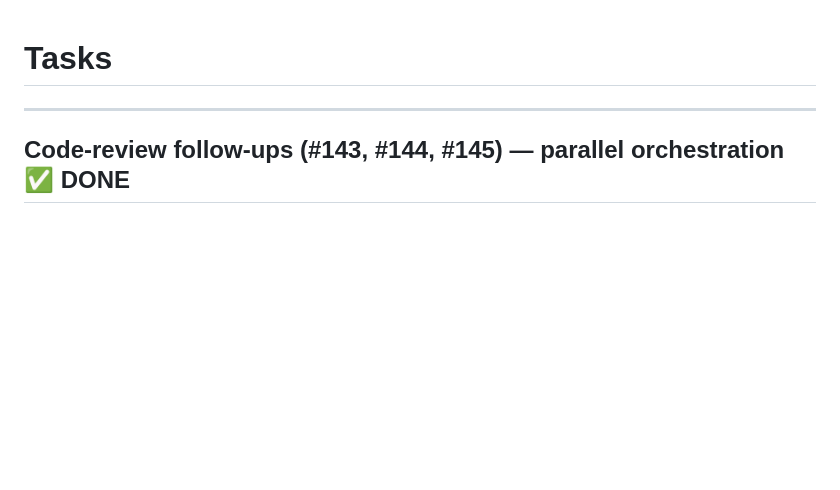
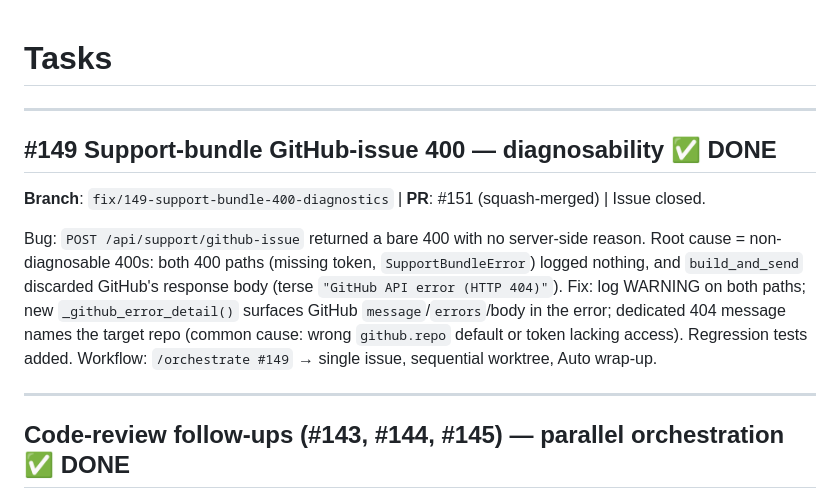
Before and after one commit to nicdobler/NukiBlinker, a Markdown page: tasks/todo.md, the part around the change. Drawn GitHub-style; blank space fills up the shorter version.

Commit message:
chore: log #149 support-bundle fix in todo.md (#152)
Co-authored-by: Dobler Gaudiano Nicolas <136292425+nicdobler@users.noreply.github.com>

```diff
--- a/tasks/todo.md
+++ b/tasks/todo.md
@@ -1,4 +1,19 @@
 # Tasks
+
+---
+
+## #149 Support-bundle GitHub-issue 400 — diagnosability ✅ DONE
+
+**Branch**: `fix/149-support-bundle-400-diagnostics` | **PR**: #151 (squash-merged) | Issue closed.
+
+Bug: `POST /api/support/github-issue` returned a bare 400 with no server-side
+reason. Root cause = non-diagnosable 400s: both 400 paths (missing token,
+`SupportBundleError`) logged nothing, and `build_and_send` discarded GitHub's
+response body (terse `"GitHub API error (HTTP 404)"`). Fix: log WARNING on both
+paths; new `_github_error_detail()` surfaces GitHub `message`/`errors`/body in
+the error; dedicated 404 message names the target repo (common cause: wrong
+`github.repo` default or token lacking access). Regression tests added.
+Workflow: `/orchestrate #149` → single issue, sequential worktree, Auto wrap-up.
 
 ---
 
```
